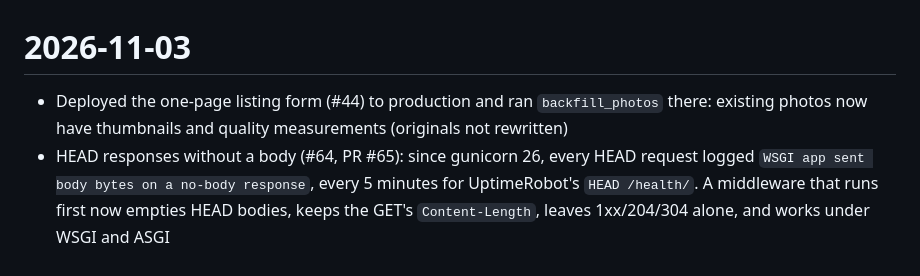
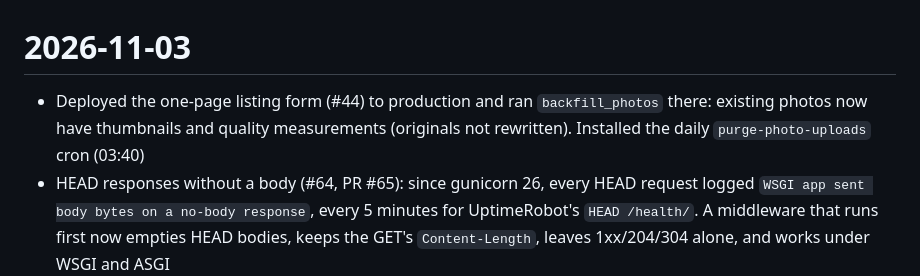
Before and after one commit to ivotripunovic/vintage_shop, a Markdown page: docs/DAILY.md, the part around the change. GitHub-like rendering.

Commit message:
DAILY: note purge cron installed on production

```diff
--- a/docs/DAILY.md
+++ b/docs/DAILY.md
@@ -1,5 +1,5 @@
 # 2026-11-03
-- Deployed the one-page listing form (#44) to production and ran `backfill_photos` there: existing photos now have thumbnails and quality measurements (originals not rewritten)
+- Deployed the one-page listing form (#44) to production and ran `backfill_photos` there: existing photos now have thumbnails and quality measurements (originals not rewritten). Installed the daily `purge-photo-uploads` cron (03:40)
 - HEAD responses without a body (#64, PR #65): since gunicorn 26, every HEAD request logged `WSGI app sent body bytes on a no-body response`, every 5 minutes for UptimeRobot's `HEAD /health/`. A middleware that runs first now empties HEAD bodies, keeps the GET's `Content-Length`, leaves 1xx/204/304 alone, and works under WSGI and ASGI
 
 # 2026-11-02
```
